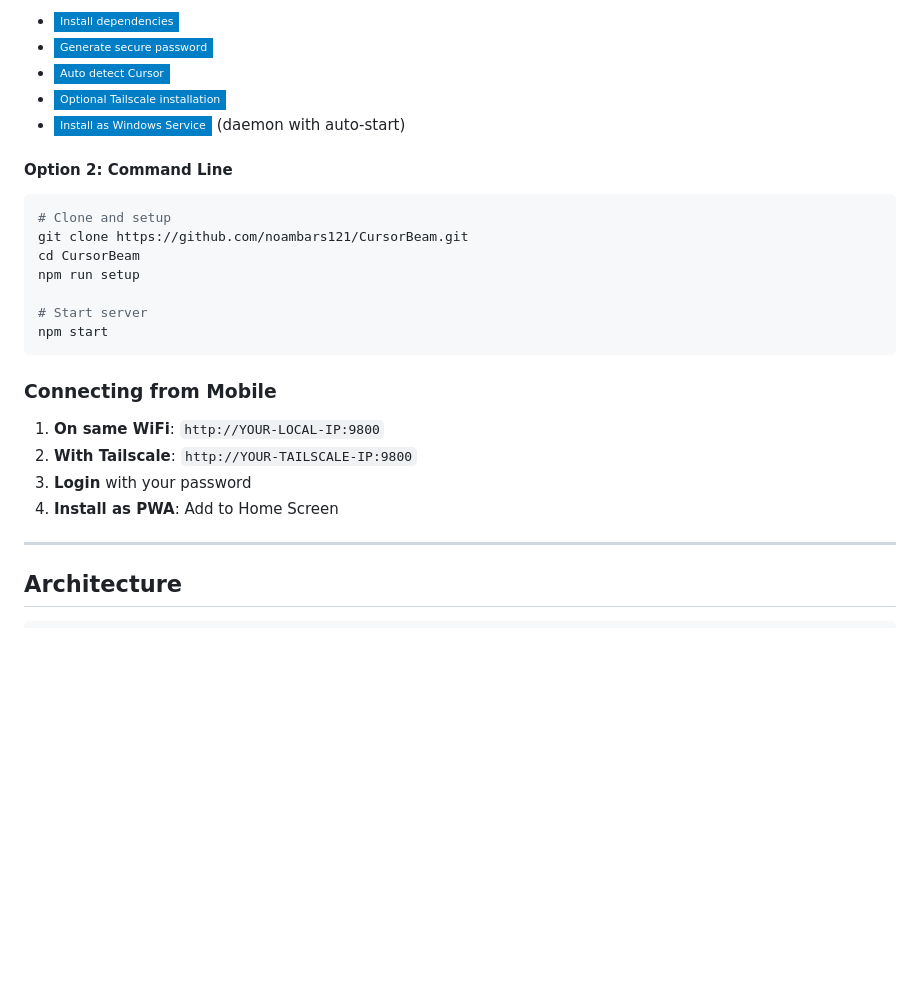
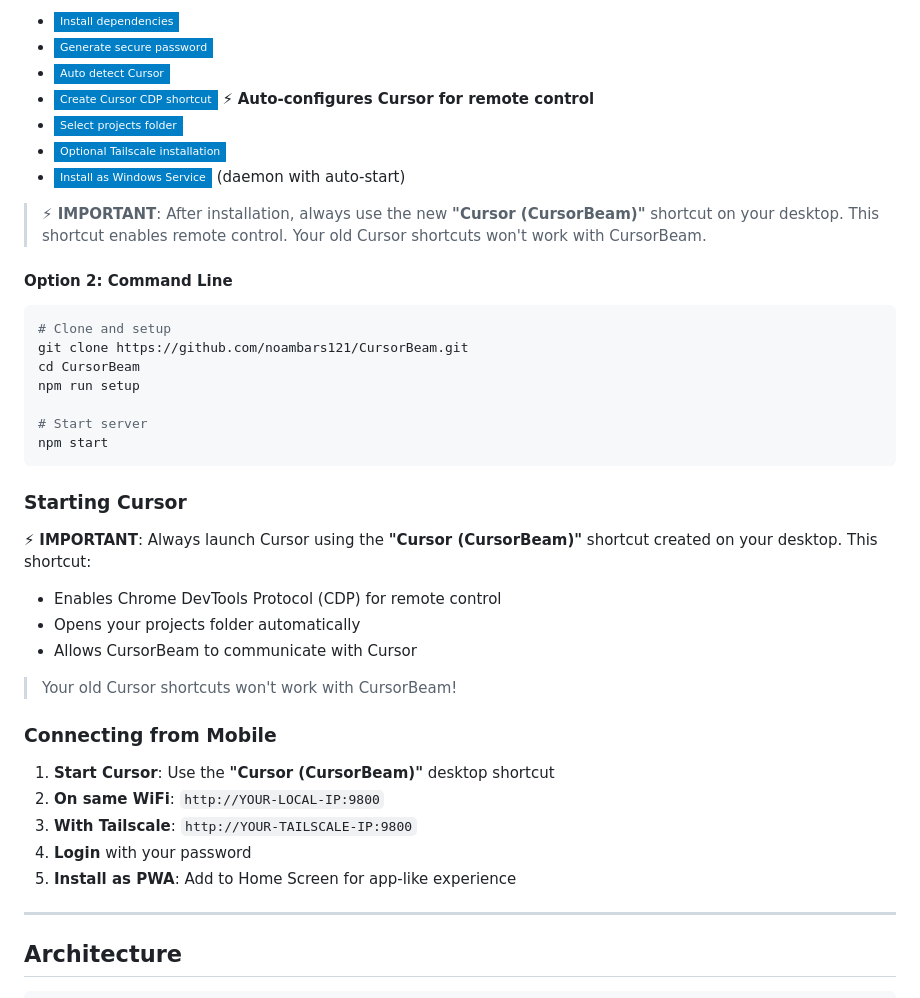
Before and after one commit to noambars121/CursorBeam, a Markdown page: README.md, the part around the change. GitHub-like rendering; badges without logos; blank space fills up the shorter version.

````diff
--- a/README.md
+++ b/README.md
@@ -144,8 +144,12 @@ The installer will:
 - ![](https://img.shields.io/badge/-Install_dependencies-informational?style=flat-square)
 - ![](https://img.shields.io/badge/-Generate_secure_password-informational?style=flat-square)
 - ![](https://img.shields.io/badge/-Auto_detect_Cursor-informational?style=flat-square)
+- ![](https://img.shields.io/badge/-Create_Cursor_CDP_shortcut-informational?style=flat-square) ⚡ **Auto-configures Cursor for remote control**
+- ![](https://img.shields.io/badge/-Select_projects_folder-informational?style=flat-square)
 - ![](https://img.shields.io/badge/-Optional_Tailscale_installation-informational?style=flat-square)
 - ![](https://img.shields.io/badge/-Install_as_Windows_Service-informational?style=flat-square) (daemon with auto-start)
+
+> **⚡ IMPORTANT**: After installation, always use the new **"Cursor (CursorBeam)"** shortcut on your desktop. This shortcut enables remote control. Your old Cursor shortcuts won't work with CursorBeam.
 
 #### Option 2: Command Line
 
@@ -159,12 +163,22 @@ npm run setup
 npm start
 ```
 
+### Starting Cursor
+
+⚡ **IMPORTANT**: Always launch Cursor using the **"Cursor (CursorBeam)"** shortcut created on your desktop. This shortcut:
+- Enables Chrome DevTools Protocol (CDP) for remote control
+- Opens your projects folder automatically
+- Allows CursorBeam to communicate with Cursor
+
+> Your old Cursor shortcuts won't work with CursorBeam!
+
 ### Connecting from Mobile
 
-1. **On same WiFi**: `http://YOUR-LOCAL-IP:9800`
-2. **With Tailscale**: `http://YOUR-TAILSCALE-IP:9800`
-3. **Login** with your password
-4. **Install as PWA**: Add to Home Screen
+1. **Start Cursor**: Use the **"Cursor (CursorBeam)"** desktop shortcut
+2. **On same WiFi**: `http://YOUR-LOCAL-IP:9800`
+3. **With Tailscale**: `http://YOUR-TAILSCALE-IP:9800`
+4. **Login** with your password
+5. **Install as PWA**: Add to Home Screen for app-like experience
 
 ---
 
````
Also changed, not shown: INSTALL.md (+20 -4 lines), QUICKSTART.md (+17 -0 lines).
